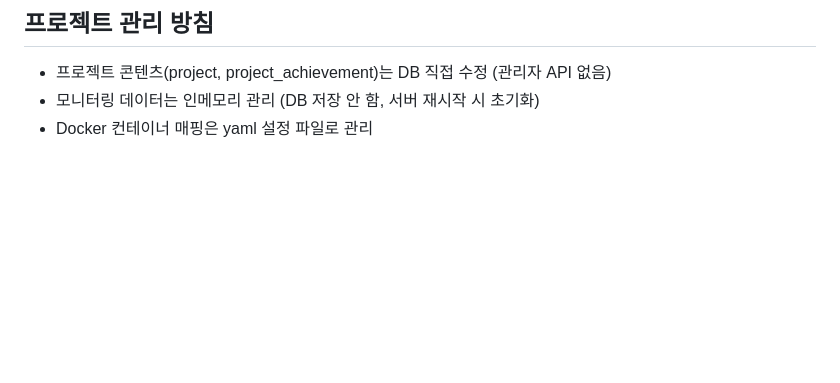
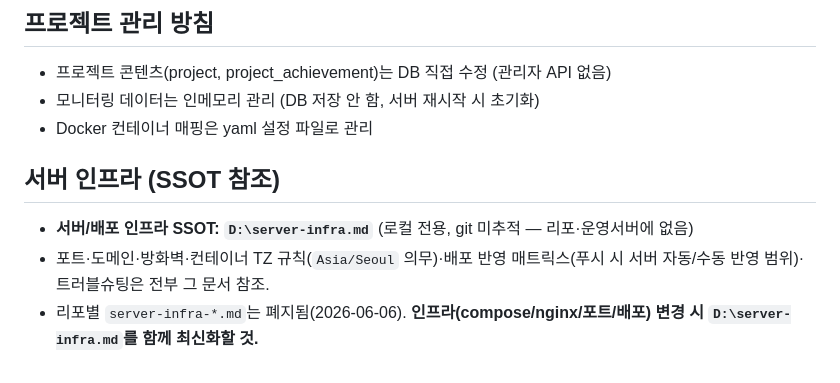
Before and after one commit to LeeKyuHyeong/dashboard, a Markdown page: CLAUDE.md, the part around the change. Drawn GitHub-style; blank space fills up the shorter version.

Commit message:
docs: 서버 인프라 SSOT 참조 절 추가 (D:\server-infra.md 로 일원화)
- 리포별 server-infra 문서 대신 로컬 통합본(D:\server-infra.md, git 미추적) 참조
- 포트/도메인/방화벽/컨테이너 TZ 규칙/배포 반영 매트릭스는 통합본 참고

Co-Authored-By: Claude Opus 4.8 (1M context) <noreply@anthropic.com>

```diff
--- a/CLAUDE.md
+++ b/CLAUDE.md
@@ -185,3 +185,9 @@ monitoring:
 - 프로젝트 콘텐츠(project, project_achievement)는 DB 직접 수정 (관리자 API 없음)
 - 모니터링 데이터는 인메모리 관리 (DB 저장 안 함, 서버 재시작 시 초기화)
 - Docker 컨테이너 매핑은 yaml 설정 파일로 관리
+
+## 서버 인프라 (SSOT 참조)
+
+- **서버/배포 인프라 SSOT: `D:\server-infra.md`** (로컬 전용, git 미추적 — 리포·운영서버에 없음)
+- 포트·도메인·방화벽·컨테이너 TZ 규칙(`Asia/Seoul` 의무)·배포 반영 매트릭스(푸시 시 서버 자동/수동 반영 범위)·트러블슈팅은 전부 그 문서 참조.
+- 리포별 `server-infra-*.md`는 폐지됨(2026-06-06). **인프라(compose/nginx/포트/배포) 변경 시 `D:\server-infra.md`를 함께 최신화할 것.**
```
